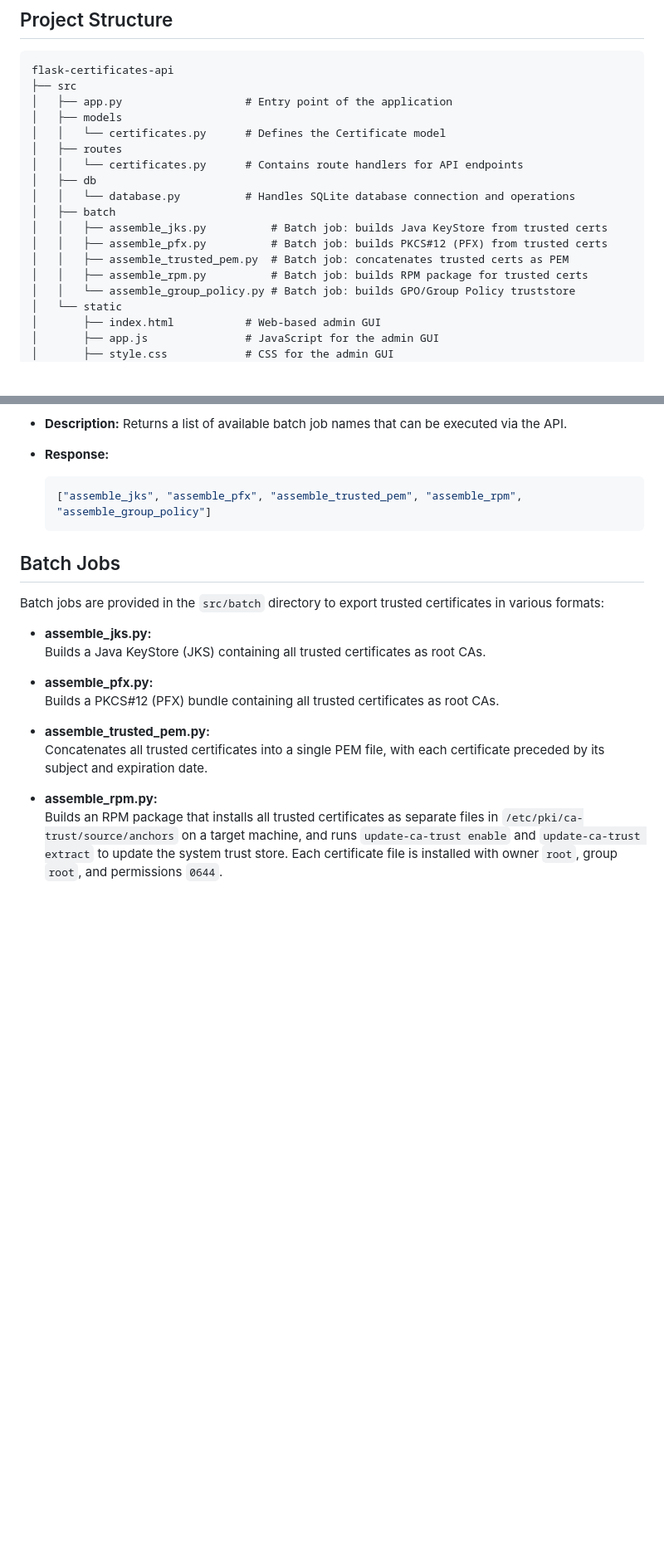
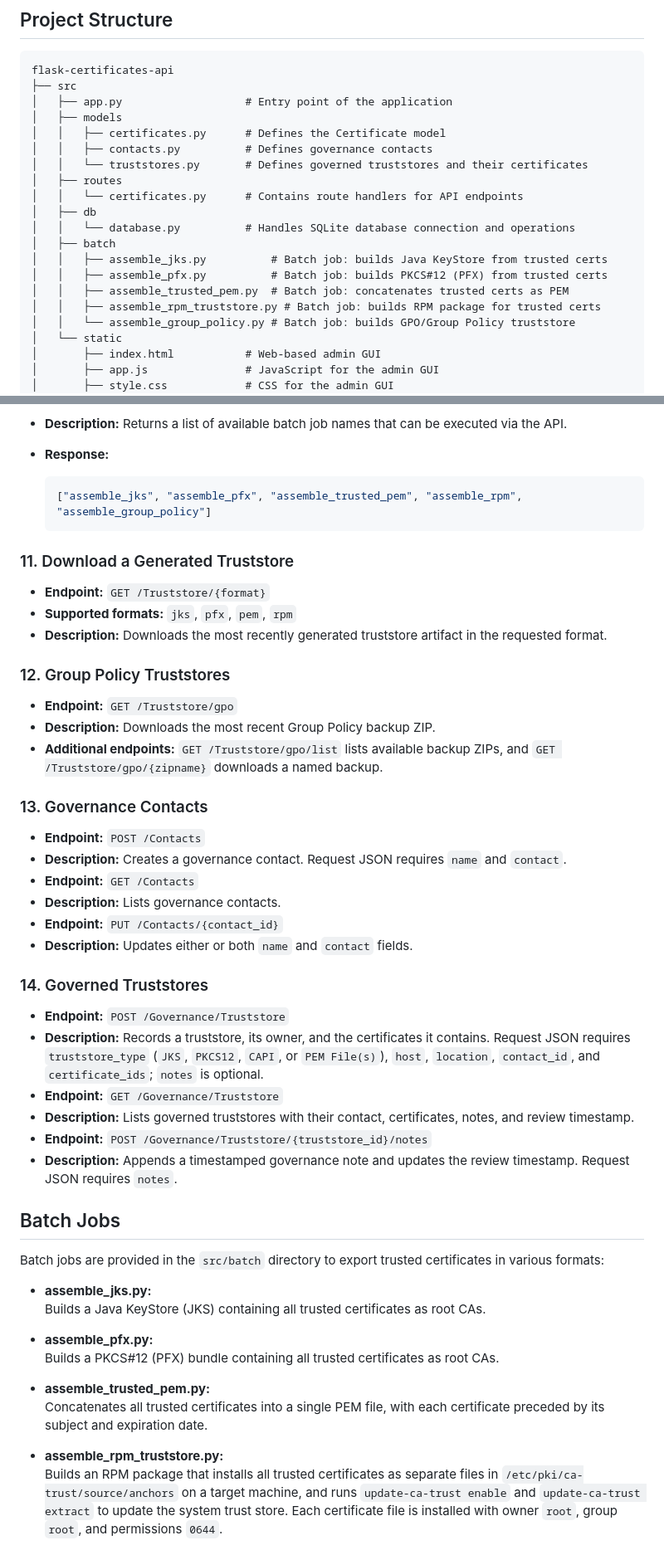
Before and after one commit to StrategicDigitalDefense/TrustManager-API, a Markdown page: README.md, 2 parts joined by grey strips. Shown at 83% size. GitHub-like rendering; blank space fills up the shorter version.

Commit message:
Updated the README (or rather, the robot updated)

````diff
--- a/README.md
+++ b/README.md
@@ -9,7 +9,9 @@ flask-certificates-api
 ├── src
 │   ├── app.py                   # Entry point of the application
 │   ├── models
-│   │   └── certificates.py      # Defines the Certificate model
+│   │   ├── certificates.py      # Defines the Certificate model
+│   │   ├── contacts.py          # Defines governance contacts
+│   │   └── truststores.py       # Defines governed truststores and their certificates
 │   ├── routes
 │   │   └── certificates.py      # Contains route handlers for API endpoints
 │   ├── db
@@ -18,7 +20,7 @@ flask-certificates-api
 │   │   ├── assemble_jks.py          # Batch job: builds Java KeyStore from trusted certs
 │   │   ├── assemble_pfx.py          # Batch job: builds PKCS#12 (PFX) from trusted certs
 │   │   ├── assemble_trusted_pem.py  # Batch job: concatenates trusted certs as PEM
-│   │   ├── assemble_rpm.py          # Batch job: builds RPM package for trusted certs
+│   │   ├── assemble_rpm_truststore.py # Batch job: builds RPM package for trusted certs
 │   │   └── assemble_group_policy.py # Batch job: builds GPO/Group Policy truststore
 │   └── static
 │       ├── index.html           # Web-based admin GUI
@@ -231,6 +235,36 @@ The configurable parms available are:
   ["assemble_jks", "assemble_pfx", "assemble_trusted_pem", "assemble_rpm", "assemble_group_policy"]
   ```
 
+### 11. Download a Generated Truststore
+
+* **Endpoint:** `GET /Truststore/{format}`
+* **Supported formats:** `jks`, `pfx`, `pem`, `rpm`
+* **Description:** Downloads the most recently generated truststore artifact in the requested format.
+
+### 12. Group Policy Truststores
+
+* **Endpoint:** `GET /Truststore/gpo`
+* **Description:** Downloads the most recent Group Policy backup ZIP.
+* **Additional endpoints:** `GET /Truststore/gpo/list` lists available backup ZIPs, and `GET /Truststore/gpo/{zipname}` downloads a named backup.
+
+### 13. Governance Contacts
+
+* **Endpoint:** `POST /Contacts`
+* **Description:** Creates a governance contact. Request JSON requires `name` and `contact`.
+* **Endpoint:** `GET /Contacts`
+* **Description:** Lists governance contacts.
+* **Endpoint:** `PUT /Contacts/{contact_id}`
+* **Description:** Updates either or both `name` and `contact` fields.
+
+### 14. Governed Truststores
+
+* **Endpoint:** `POST /Governance/Truststore`
+* **Description:** Records a truststore, its owner, and the certificates it contains. Request JSON requires `truststore_type` (`JKS`, `PKCS12`, `CAPI`, or `PEM File(s)`), `host`, `location`, `contact_id`, and `certificate_ids`; `notes` is optional.
+* **Endpoint:** `GET /Governance/Truststore`
+* **Description:** Lists governed truststores with their contact, certificates, notes, and review timestamp.
+* **Endpoint:** `POST /Governance/Truststore/{truststore_id}/notes`
+* **Description:** Appends a timestamped governance note and updates the review timestamp. Request JSON requires `notes`.
+
 ## Batch Jobs
 
 Batch jobs are provided in the `src/batch` directory to export trusted certificates in various formats:
@@ -244,7 +278,7 @@ Batch jobs are provided in the `src/batch` directory to export trusted certifica
 * **assemble_trusted_pem.py:**
   Concatenates all trusted certificates into a single PEM file, with each certificate preceded by its subject and expiration date.
 
-* **assemble_rpm.py:**
+* **assemble_rpm_truststore.py:**
   Builds an RPM package that installs all trusted certificates as separate files in `/etc/pki/ca-trust/source/anchors` on a target machine, and runs `update-ca-trust enable` and `update-ca-trust extract` to update the system trust store. Each certificate file is installed with owner `root`, group `root`, and permissions `0644`.
 
 ## Examples
````
Also changed, not shown: other parts of README.md (+8 -3 lines).
